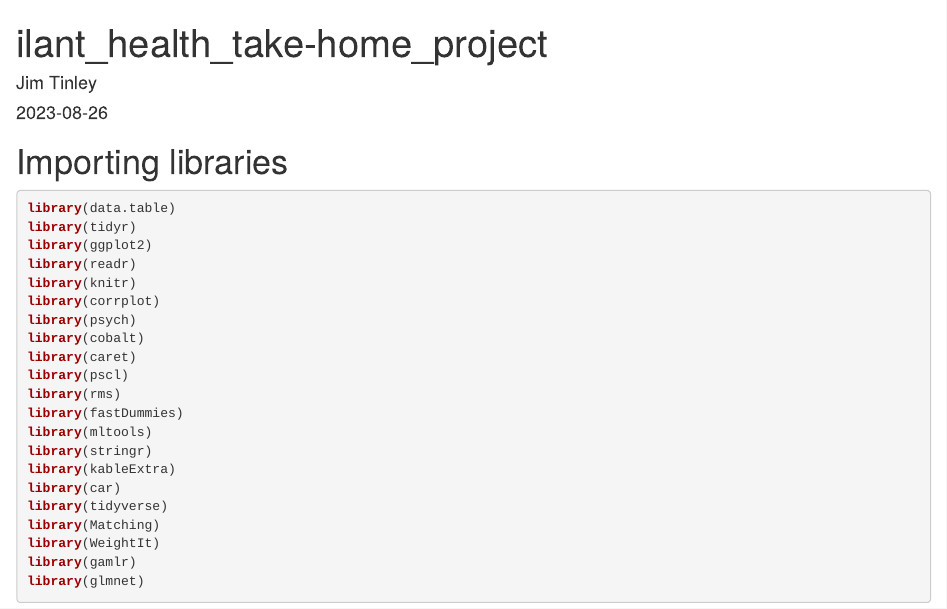
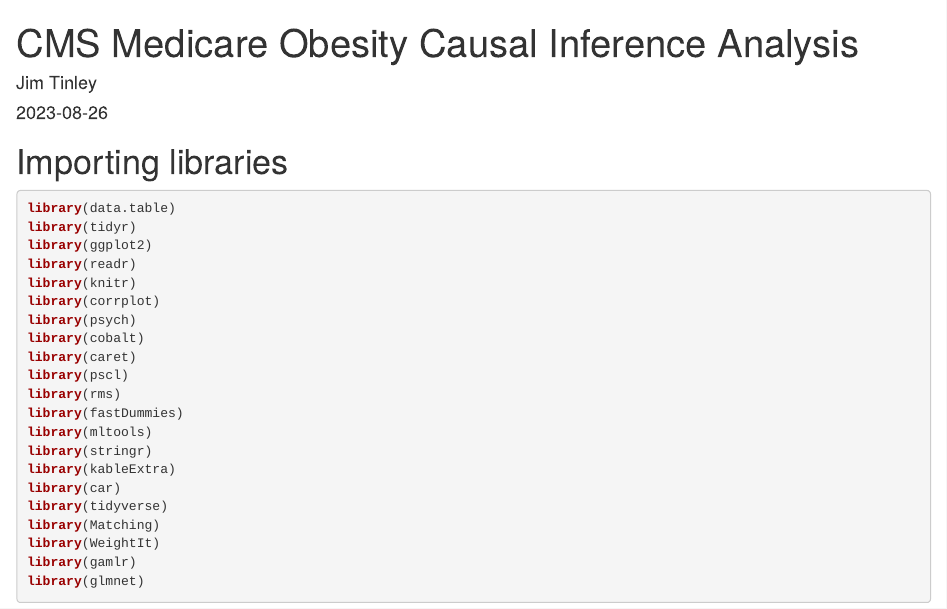
Before and after one commit to jtinley0/obesity-causal-analysis, an R Markdown document (obesity_analysis.Rmd): the page in a window 1100 px wide, from its top. Rendered offline with R 4.5, knitr and Pandoc, with nearby package versions; some code elsewhere in the file could not run offline.

Commit message:
Update obesity_analysis.Rmd

```diff
--- a/obesity_analysis.Rmd
+++ b/obesity_analysis.Rmd
@@ -1,5 +1,5 @@
 ---
-title: "ilant_health_take-home_project"
+title: "CMS Medicare Obesity Causal Inference Analysis"
 author: "Jim Tinley"
 date: "2023-08-26"
 output:
```
